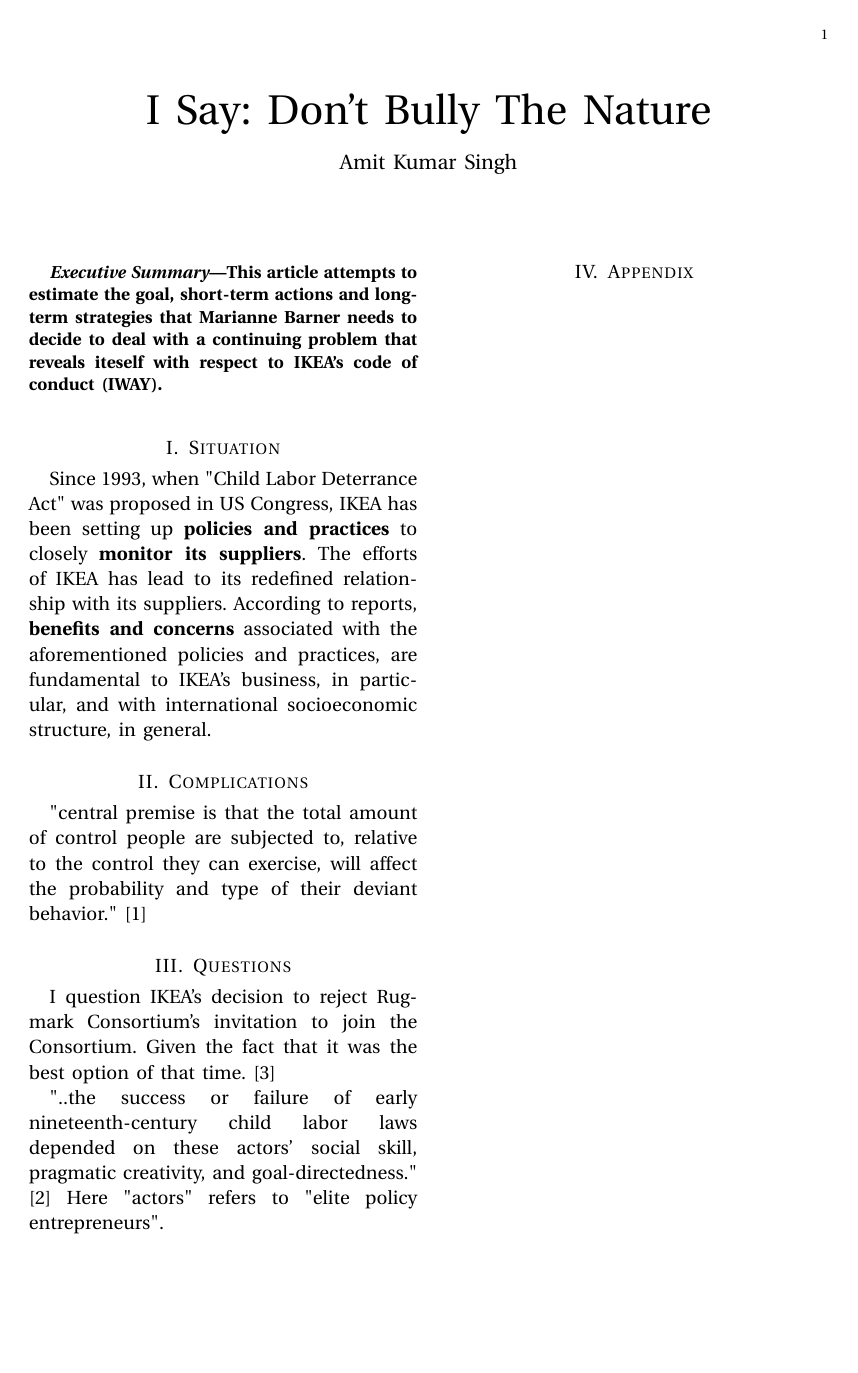
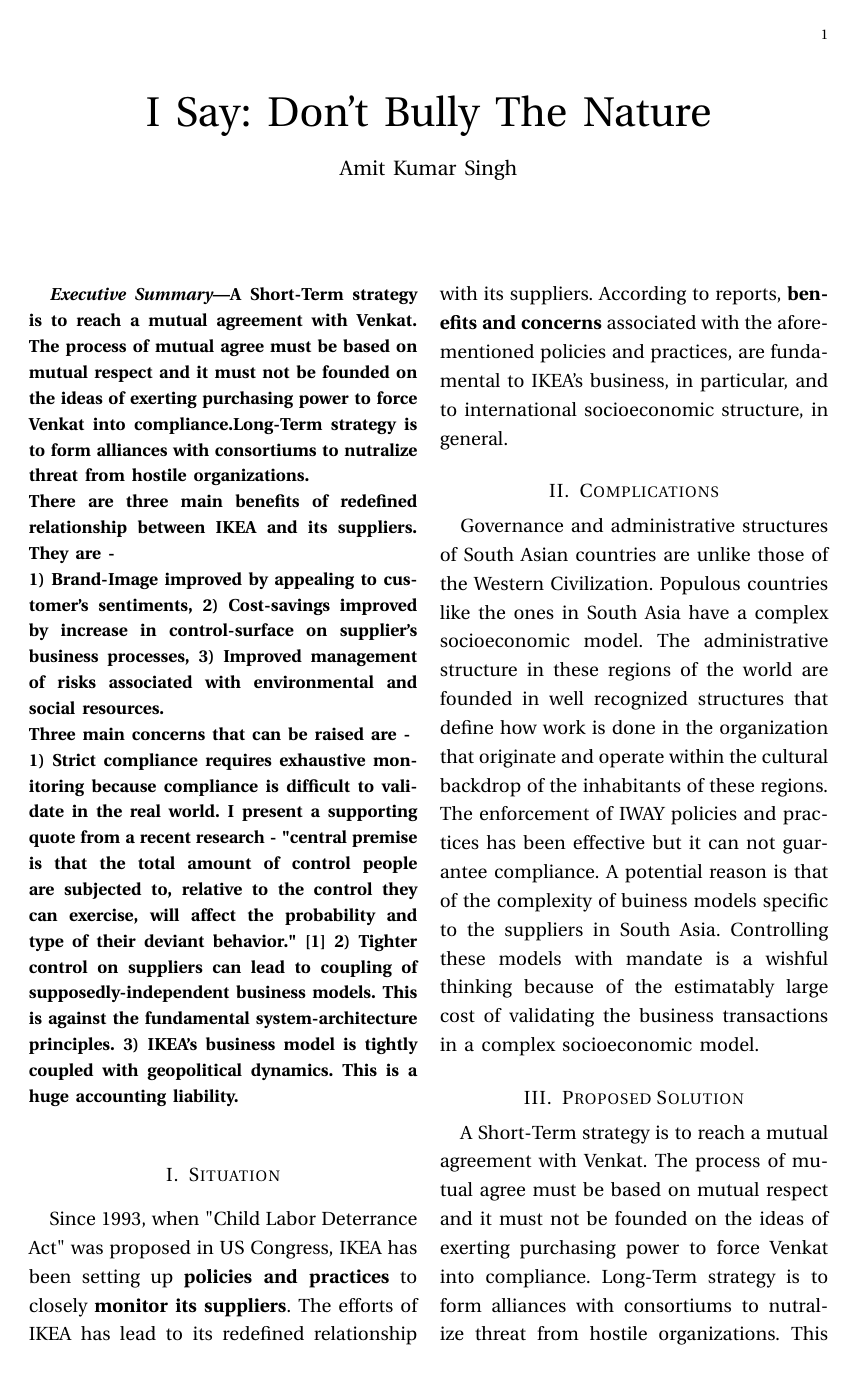
Before and after one commit to aksinghdce/Barbara_Minto_Pyramid, a LaTeX paper (main.tex): page 1 of 3 before the commit and page 1 of 4 after it. Compiled offline with pdfLaTeX.

Commit message:
Finished Final Draft

```diff
--- a/main.tex
+++ b/main.tex
@@ -1,5 +1,8 @@
 \documentclass[11pt, a4paper, margin=1in]{IEEEtran}
+\usepackage[inline]{enumitem}
 \usepackage{color}
+
+\renewcommand{\baselinestretch}{1.15}
 
 %%%%%%%%%%%%%%%%%%%%%%%%%%%%%%%%%%%%%%%%%%%%%Timeline%%%%%%%%%%%%
 \input{timeline_header.tex}
@@ -15,12 +18,29 @@
 
 \renewcommand{\abstractname}{Executive Summary}
 \begin{abstract}
-This article attempts to estimate the \textbf{goal}, \textbf{short-term actions} and \textbf{long-term strategies} that Marianne Barner \textbf{needs to decide} to deal with a continuing problem that reveals iteself with respect to IKEA's code of conduct (IWAY).
+A Short-Term strategy is to reach a mutual agreement with Venkat. The process of mutual agree must be based on mutual respect and it must not be founded on the ideas of exerting purchasing power to force Venkat into compliance.Long-Term strategy is to form alliances with consortiums to nutralize threat from hostile organizations.\\
+There are three main benefits of redefined relationship between IKEA and its suppliers. They are - \\
+\begin{enumerate*}
+ \item Brand-Image improved by appealing to customer's sentiments,
+ \item Cost-savings improved by increase in control-surface on supplier's business processes,
+ \item Improved management of risks associated with environmental and social resources.
+\end{enumerate*} \\
+Three main concerns that can be raised are - \\
+\begin{enumerate*}
+ \item Strict compliance requires exhaustive monitoring because compliance is difficult to validate in the real world. I present a supporting quote from a recent research - "central premise is that the total amount of control people are subjected to, relative to the control they can exercise, will affect the probability and type of their deviant behavior." \cite{tittle2018control}
+ \item Tighter control on suppliers can lead to coupling of supposedly-independent business models. This is against the fundamental system-architecture principles.
+ \item IKEA's business model is tightly coupled with geopolitical dynamics. This is a huge accounting liability.
+\end{enumerate*}
 \end{abstract}
 \section{Situation}
-Since 1993, when "Child Labor Deterrance Act" was proposed in US Congress, IKEA has been setting up \textbf{policies and practices} to closely \textbf{monitor its suppliers}. The efforts of IKEA has lead to its redefined relationship with its suppliers. According to reports, \textbf{benefits and concerns} associated with the aforementioned policies and practices, are fundamental to IKEA's business, in particular, and with international socioeconomic structure, in general.
+Since 1993, when "Child Labor Deterrance Act" was proposed in US Congress, IKEA has been setting up \textbf{policies and practices} to closely \textbf{monitor its suppliers}. The efforts of IKEA has lead to its redefined relationship with its suppliers. According to reports, \textbf{benefits and concerns} associated with the aforementioned policies and practices, are fundamental to IKEA's business, in particular, and to international socioeconomic structure, in general.
 \section{Complications}
-"central premise is that the total amount of control people are subjected to, relative to the control they can exercise, will affect the probability and type of their deviant behavior." \cite{tittle2018control}
+Governance and administrative structures of South Asian countries are unlike those of the Western Civilization. Populous countries like the ones in South Asia have a complex socioeconomic model. The administrative structure in these regions of the world are founded in well recognized structures that define how work is done in the organization that originate and operate within the cultural backdrop of the inhabitants of these regions.
+The enforcement of IWAY policies and practices has been effective but it can not guarantee compliance. A potential reason is that of the complexity of buiness models specific to the suppliers in South Asia. Controlling these models with mandate is a wishful thinking because of the estimatably large cost of validating the business transactions in a complex socioeconomic model.
+
+\section{Proposed Solution}
+A Short-Term strategy is to reach a mutual agreement with Venkat. The process of mutual agree must be based on mutual respect and it must not be founded on the ideas of exerting purchasing power to force Venkat into compliance. Long-Term strategy is to form alliances with consortiums to nutralize threat from hostile organizations. This scenario is presenting concerns from different control groups and stakeholders from multiple interdependent organizations, so a careful understanding of the needs of the stakeholders is key to a meaningful strategy.
+
 \section{Questions}
 I question IKEA's decision to reject Rugmark Consortium's invitation to join the Consortium. Given the fact that it was the best option of that time. \cite{publichearing1998}
 
```
Also changed, not shown: main.pdf.
